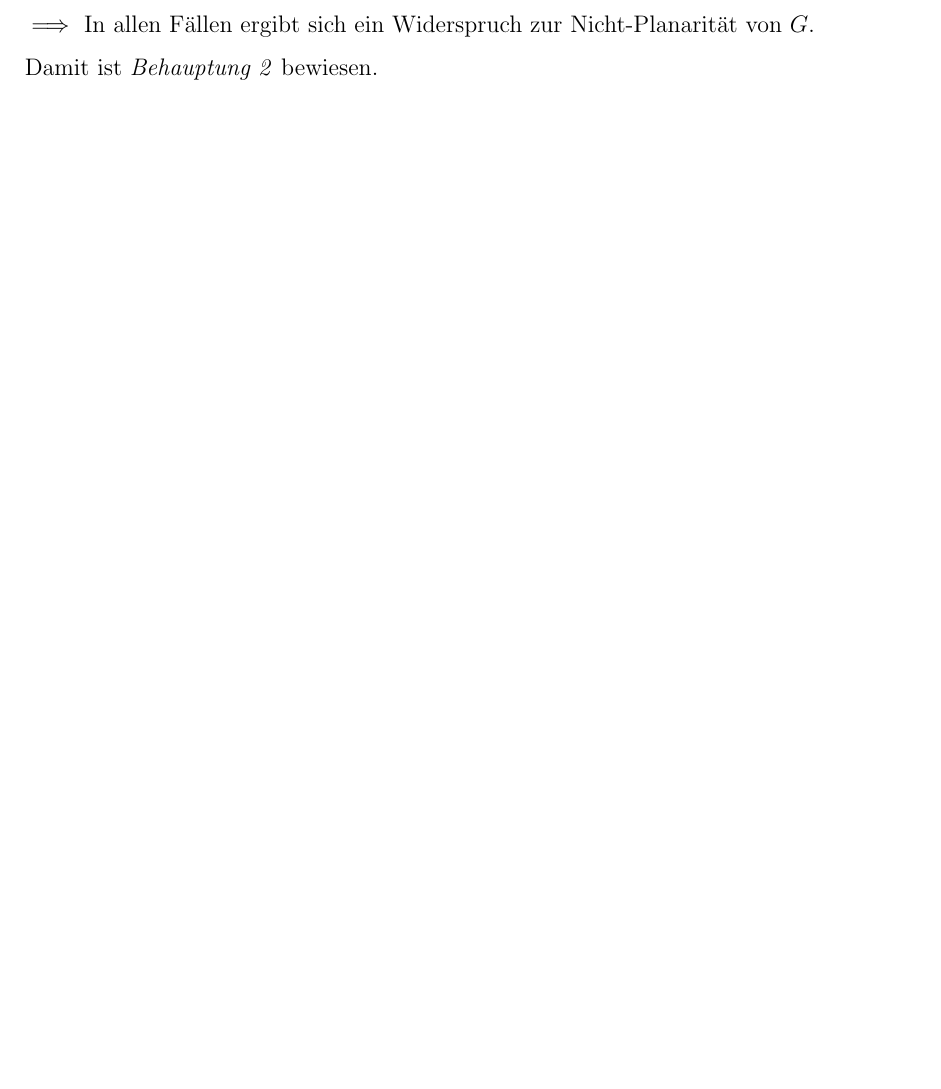
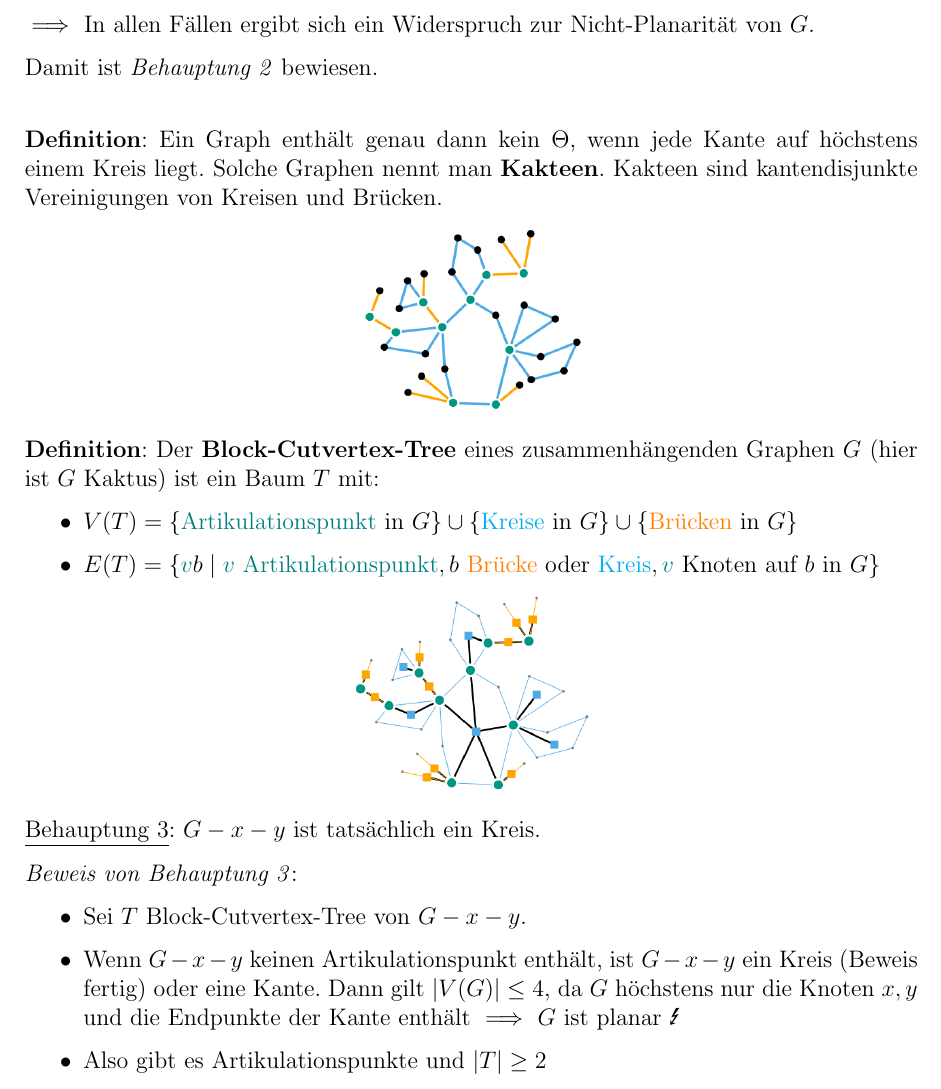
Before and after one commit to Proenchen/algo-pg-recap, a LaTeX document (main.tex, which reads chapter4.tex): part of page 16 of 16, cut so that both start at the same text, the shorter picture padded with empty space. Compiled offline with pdfLaTeX.

Commit message:
Summarize until slide 12

```diff
--- a/chapter4.tex
+++ b/chapter4.tex
@@ -182,3 +182,27 @@ Damit ist \textit{Behauptung 1} bewiesen.\\
 $\implies$ In allen Fällen ergibt sich ein Widerspruch zur Nicht-Planarität von $G$.
 
 Damit ist \textit{Behauptung 2} bewiesen.\\
+
+\textbf{Definition}: Ein Graph enthält genau dann kein $\Theta$, wenn jede Kante auf höchstens einem Kreis liegt. Solche Graphen nennt man \textbf{Kakteen}. Kakteen sind kantendisjunkte Vereinigungen von Kreisen und Brücken.
+\begin{center}
+	\includegraphics[width=0.25\textwidth]{images/kaktus.png}
+\end{center}
+
+\textbf{Definition}: Der \textbf{Block-Cutvertex-Tree} eines zusammenhängenden Graphen $G$ (hier ist $G$ Kaktus) ist ein Baum $T$ mit:
+\begin{itemize}
+	\item $V(T)=\{\text{\textcolor{teal}{Artikulationspunkt} in } G\}\cup\{\text{\textcolor{cyan}{Kreise} in } G\}\cup\{\text{\textcolor{orange}{Brücken} in } G\}$
+	\item $E(T)=\{\textcolor{teal}{v}b\mid \textcolor{teal}{v}\text{ \textcolor{teal}{Artikulationspunkt}}, b \text{ \textcolor{orange}{Brücke}} \text{ oder } \text{\textcolor{cyan}{Kreis}}, \textcolor{teal}{v} \text{ Knoten auf } b \text{ in } G\}$
+\end{itemize}
+\begin{center}
+	\includegraphics[width=0.28\textwidth]{images/bct.png}
+\end{center}
+
+\underline{Behauptung 3}: $G-x-y$ ist tatsächlich ein Kreis.
+
+\textit{Beweis von Behauptung 3}:
+\begin{itemize}
+	\item Sei $T$ Block-Cutvertex-Tree von $G-x-y$.
+	\item Wenn $G-x-y$ keinen Artikulationspunkt enthält, ist $G-x-y$ ein Kreis (Beweis fertig)  oder eine Kante. Dann gilt $|V(G)|\leq 4$, da $G$ höchstens nur die Knoten $x,y$ und die Endpunkte der Kante enthält
+	$\implies$ $G$ ist planar \Lightning
+	\item Also gibt es Artikulationspunkte und $|T|\geq 2$
+\end{itemize}
```
Also changed, not shown: images/bct.png (added), images/kaktus.png (added), main.pdf.
